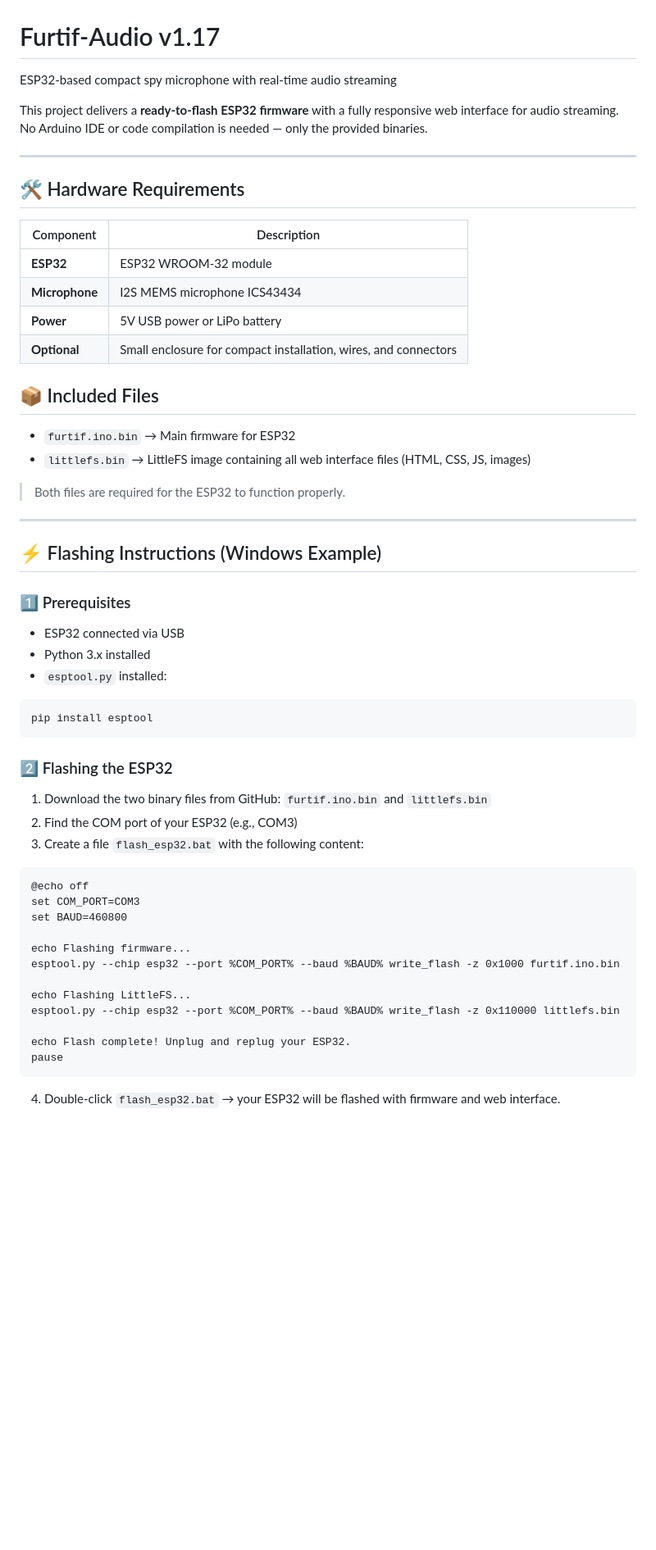
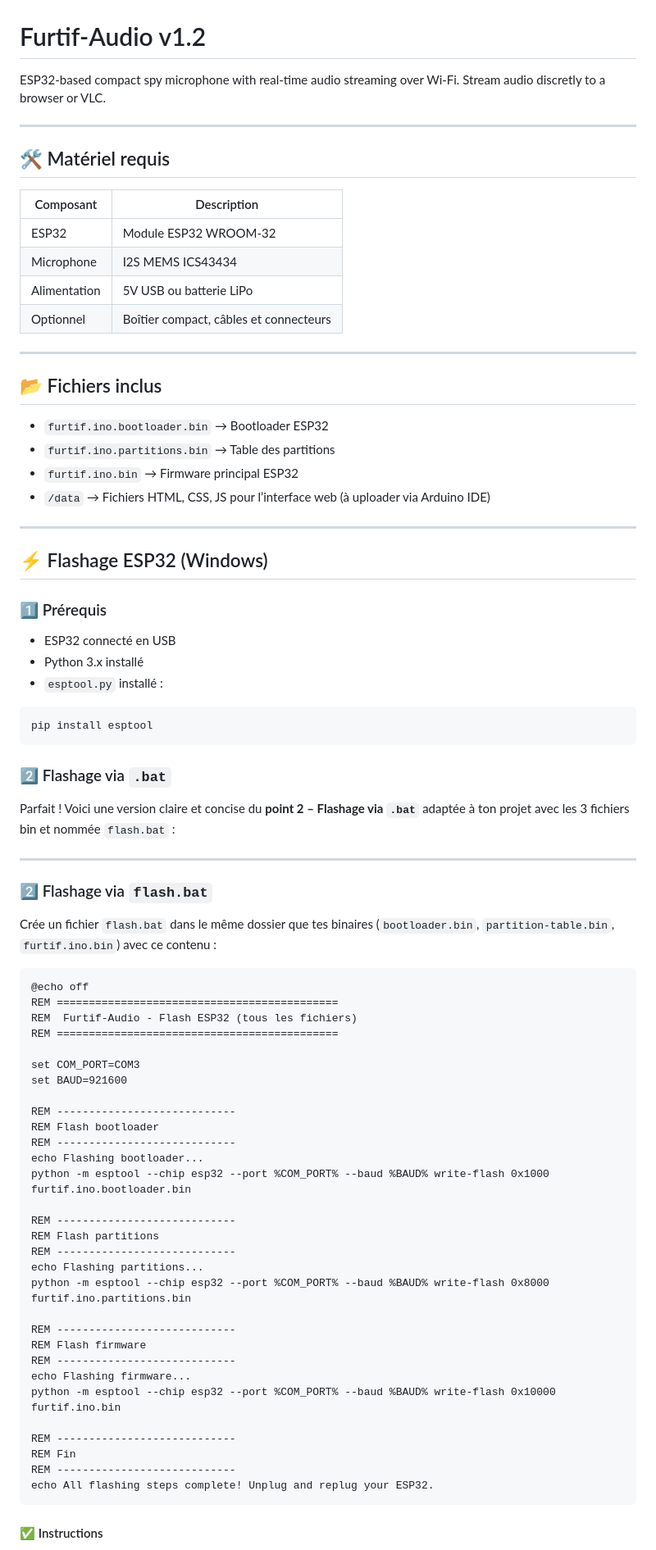
Before and after one commit to ParalaxScrypt/Furtif-audio, a Markdown page: README.md, the part around one of its changes. Shown at 82% size. Drawn GitHub-style; blank space fills up the shorter version.

````diff
--- a/README.md
+++ b/README.md
@@ -10,65 +10,86 @@
 <img src="preview-interface.png" max-width="1000px">
 </p>
 
-# Furtif-Audio v1.17
+# Furtif-Audio v1.2
 
-ESP32-based compact spy microphone with real-time audio streaming
-
-This project delivers a **ready-to-flash ESP32 firmware** with a fully responsive web interface for audio streaming. No Arduino IDE or code compilation is needed — only the provided binaries.
+ESP32-based compact spy microphone with real-time audio streaming over Wi-Fi. Stream audio discretly to a browser or VLC.
 
 ---
 
-## 🛠 Hardware Requirements
+## 🛠️ Matériel requis
 
-| Component      | Description                                                     |
-| -------------- | --------------------------------------------------------------- |
-| **ESP32**      | ESP32 WROOM-32 module                                           |
-| **Microphone** | I2S MEMS microphone ICS43434                                    |
-| **Power**      | 5V USB power or LiPo battery                                    |
-| **Optional**   | Small enclosure for compact installation, wires, and connectors |
-
-
-## 📦 Included Files
-
-* `furtif.ino.bin` → Main firmware for ESP32
-* `littlefs.bin` → LittleFS image containing all web interface files (HTML, CSS, JS, images)
-
-> Both files are required for the ESP32 to function properly.
+| Composant    | Description                            |
+| ------------ | -------------------------------------- |
+| ESP32        | Module ESP32 WROOM-32                  |
+| Microphone   | I2S MEMS ICS43434                      |
+| Alimentation | 5V USB ou batterie LiPo                |
+| Optionnel    | Boîtier compact, câbles et connecteurs |
 
 ---
 
-## ⚡ Flashing Instructions (Windows Example)
+## 📂 Fichiers inclus
 
-### 1️⃣ Prerequisites
+* `furtif.ino.bootloader.bin` → Bootloader ESP32
+* `furtif.ino.partitions.bin` → Table des partitions
+* `furtif.ino.bin` → Firmware principal ESP32
+* `/data` → Fichiers HTML, CSS, JS pour l’interface web (à uploader via Arduino IDE)
 
-* ESP32 connected via USB
-* Python 3.x installed
-* `esptool.py` installed:
+---
+
+## ⚡ Flashage ESP32 (Windows)
+
+### 1️⃣ Prérequis
+
+* ESP32 connecté en USB
+* Python 3.x installé
+* `esptool.py` installé :
 
 ```bash
 pip install esptool
 ```
 
-### 2️⃣ Flashing the ESP32
+### 2️⃣ Flashage via `.bat`
 
-1. Download the two binary files from GitHub: `furtif.ino.bin` and `littlefs.bin`
-2. Find the COM port of your ESP32 (e.g., COM3)
-3. Create a file `flash_esp32.bat` with the following content:
+Parfait ! Voici une version claire et concise du **point 2 – Flashage via `.bat`** adaptée à ton projet avec les 3 fichiers bin et nommée `flash.bat` :
+
+---
+
+### 2️⃣ Flashage via `flash.bat`
+
+Crée un fichier `flash.bat` dans le même dossier que tes binaires (`bootloader.bin`, `partition-table.bin`, `furtif.ino.bin`) avec ce contenu :
 
 ```bat
 @echo off
+REM ============================================
+REM  Furtif-Audio - Flash ESP32 (tous les fichiers)
+REM ============================================
+
 set COM_PORT=COM3
-set BAUD=460800
+set BAUD=921600
 
+REM ----------------------------
+REM Flash bootloader
+REM ----------------------------
+echo Flashing bootloader...
+python -m esptool --chip esp32 --port %COM_PORT% --baud %BAUD% write-flash 0x1000 furtif.ino.bootloader.bin
+
+REM ----------------------------
+REM Flash partitions
+REM ----------------------------
+echo Flashing partitions...
+python -m esptool --chip esp32 --port %COM_PORT% --baud %BAUD% write-flash 0x8000 furtif.ino.partitions.bin
+
+REM ----------------------------
+REM Flash firmware
+REM ----------------------------
 echo Flashing firmware...
-esptool.py --chip esp32 --port %COM_PORT% --baud %BAUD% write_flash -z 0x1000 furtif.ino.bin
+python -m esptool --chip esp32 --port %COM_PORT% --baud %BAUD% write-flash 0x10000 furtif.ino.bin
 
-echo Flashing LittleFS...
-esptool.py --chip esp32 --port %COM_PORT% --baud %BAUD% write_flash -z 0x110000 littlefs.bin
-
-echo Flash complete! Unplug and replug your ESP32.
-pause
+REM ----------------------------
+REM Fin
+REM ----------------------------
+echo All flashing steps complete! Unplug and replug your ESP32.
 ```
 
-4. Double-click `flash_esp32.bat` → your ESP32 will be flashed with firmware and web interface.
+#### ✅ Instructions
 
````
Also changed, not shown: other parts of README.md (+22 -25 lines).
